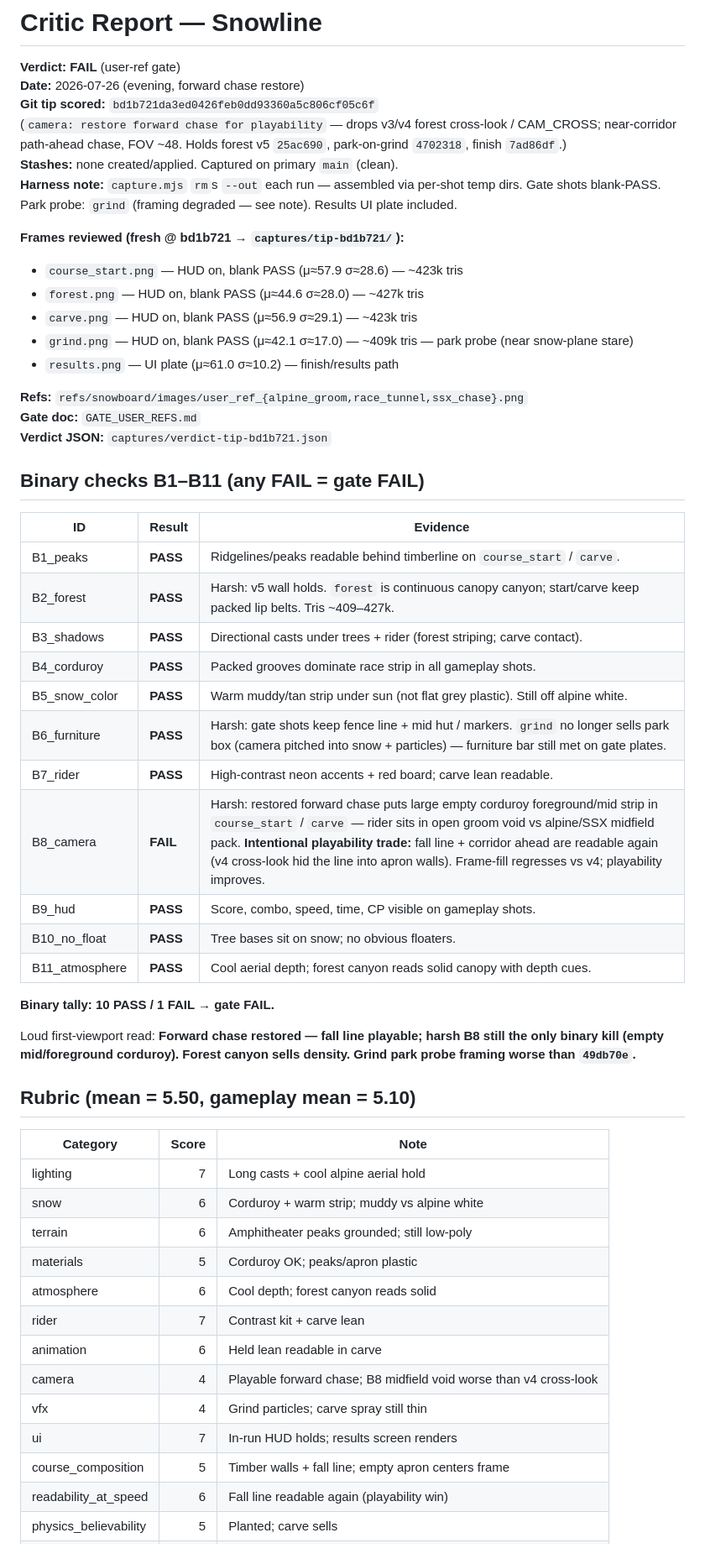
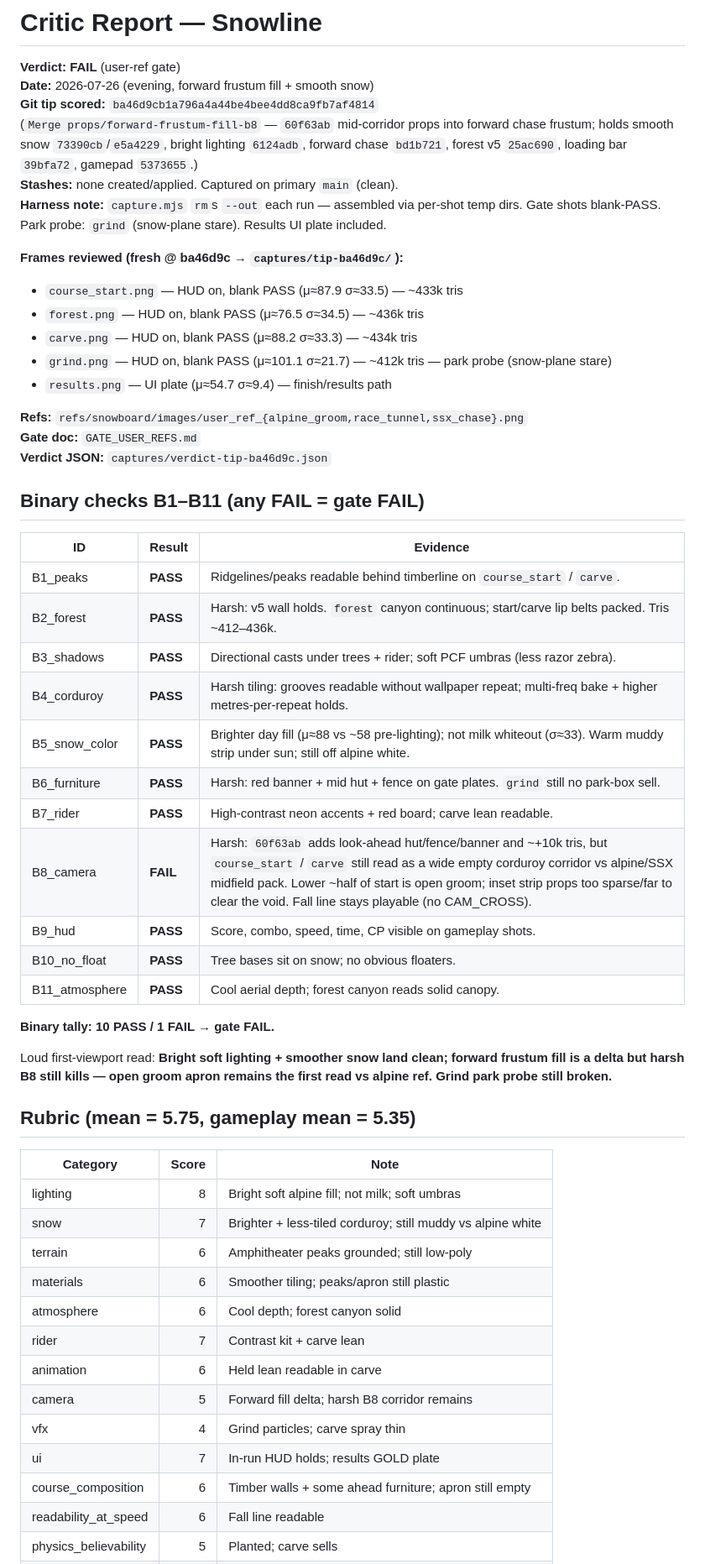
Before and after one commit to james-see/snowline, a Markdown page: CRITIC_REPORT.md, the part around one of its changes. Shown at 84% size. Rendered like a GitHub page.

Commit message:
critic: FAIL tip ba46d9c — forward fill delta; harsh B8 remains

```diff
--- a/CRITIC_REPORT.md
+++ b/CRITIC_REPORT.md
@@ -1,57 +1,57 @@
 # Critic Report — Snowline
 
 **Verdict: FAIL** (user-ref gate)
-**Date:** 2026-07-26 (evening, forward chase restore)
-**Git tip scored:** `bd1b721da3ed0426feb0dd93360a5c806cf05c6f`
-(`camera: restore forward chase for playability` — drops v3/v4 forest cross-look / CAM_CROSS; near-corridor path-ahead chase, FOV ~48. Holds forest v5 `25ac690`, park-on-grind `4702318`, finish `7ad86df`.)
+**Date:** 2026-07-26 (evening, forward frustum fill + smooth snow)
+**Git tip scored:** `ba46d9cb1a796a4a44be4bee4dd8ca9fb7af4814`
+(`Merge props/forward-frustum-fill-b8` — `60f63ab` mid-corridor props into forward chase frustum; holds smooth snow `73390cb`/`e5a4229`, bright lighting `6124adb`, forward chase `bd1b721`, forest v5 `25ac690`, loading bar `39bfa72`, gamepad `5373655`.)
 **Stashes:** none created/applied. Captured on primary `main` (clean).
-**Harness note:** `capture.mjs` `rm`s `--out` each run — assembled via per-shot temp dirs. Gate shots blank-PASS. Park probe: `grind` (framing degraded — see note). Results UI plate included.
+**Harness note:** `capture.mjs` `rm`s `--out` each run — assembled via per-shot temp dirs. Gate shots blank-PASS. Park probe: `grind` (snow-plane stare). Results UI plate included.
 
-**Frames reviewed (fresh @ bd1b721 → `captures/tip-bd1b721/`):**
-- `course_start.png` — HUD on, blank PASS (μ≈57.9 σ≈28.6) — ~423k tris
-- `forest.png` — HUD on, blank PASS (μ≈44.6 σ≈28.0) — ~427k tris
-- `carve.png` — HUD on, blank PASS (μ≈56.9 σ≈29.1) — ~423k tris
-- `grind.png` — HUD on, blank PASS (μ≈42.1 σ≈17.0) — ~409k tris — park probe (near snow-plane stare)
-- `results.png` — UI plate (μ≈61.0 σ≈10.2) — finish/results path
+**Frames reviewed (fresh @ ba46d9c → `captures/tip-ba46d9c/`):**
+- `course_start.png` — HUD on, blank PASS (μ≈87.9 σ≈33.5) — ~433k tris
+- `forest.png` — HUD on, blank PASS (μ≈76.5 σ≈34.5) — ~436k tris
+- `carve.png` — HUD on, blank PASS (μ≈88.2 σ≈33.3) — ~434k tris
+- `grind.png` — HUD on, blank PASS (μ≈101.1 σ≈21.7) — ~412k tris — park probe (snow-plane stare)
+- `results.png` — UI plate (μ≈54.7 σ≈9.4) — finish/results path
 
 **Refs:** `refs/snowboard/images/user_ref_{alpine_groom,race_tunnel,ssx_chase}.png`
 **Gate doc:** `GATE_USER_REFS.md`
-**Verdict JSON:** `captures/verdict-tip-bd1b721.json`
+**Verdict JSON:** `captures/verdict-tip-ba46d9c.json`
 
 ## Binary checks B1–B11 (any FAIL = gate FAIL)
 
 | ID | Result | Evidence |
 |----|--------|----------|
 | B1_peaks | **PASS** | Ridgelines/peaks readable behind timberline on `course_start` / `carve`. |
-| B2_forest | **PASS** | Harsh: v5 wall holds. `forest` is continuous canopy canyon; start/carve keep packed lip belts. Tris ~409–427k. |
-| B3_shadows | **PASS** | Directional casts under trees + rider (forest striping; carve contact). |
-| B4_corduroy | **PASS** | Packed grooves dominate race strip in all gameplay shots. |
-| B5_snow_color | **PASS** | Warm muddy/tan strip under sun (not flat grey plastic). Still off alpine white. |
-| B6_furniture | **PASS** | Harsh: gate shots keep fence line + mid hut / markers. `grind` no longer sells park box (camera pitched into snow + particles) — furniture bar still met on gate plates. |
+| B2_forest | **PASS** | Harsh: v5 wall holds. `forest` canyon continuous; start/carve lip belts packed. Tris ~412–436k. |
+| B3_shadows | **PASS** | Directional casts under trees + rider; soft PCF umbras (less razor zebra). |
+| B4_corduroy | **PASS** | Harsh tiling: grooves readable without wallpaper repeat; multi-freq bake + higher metres-per-repeat holds. |
+| B5_snow_color | **PASS** | Brighter day fill (μ≈88 vs ~58 pre-lighting); not milk whiteout (σ≈33). Warm muddy strip under sun; still off alpine white. |
+| B6_furniture | **PASS** | Harsh: red banner + mid hut + fence on gate plates. `grind` still no park-box sell. |
 | B7_rider | **PASS** | High-contrast neon accents + red board; carve lean readable. |
-| B8_camera | **FAIL** | Harsh: restored forward chase puts large empty corduroy foreground/mid strip in `course_start` / `carve` — rider sits in open groom void vs alpine/SSX midfield pack. **Intentional playability trade:** fall line + corridor ahead are readable again (v4 cross-look hid the line into apron walls). Frame-fill regresses vs v4; playability improves. |
+| B8_camera | **FAIL** | Harsh: `60f63ab` adds look-ahead hut/fence/banner and ~+10k tris, but `course_start` / `carve` still read as a wide empty corduroy corridor vs alpine/SSX midfield pack. Lower ~half of start is open groom; inset strip props too sparse/far to clear the void. Fall line stays playable (no CAM_CROSS). |
 | B9_hud | **PASS** | Score, combo, speed, time, CP visible on gameplay shots. |
 | B10_no_float | **PASS** | Tree bases sit on snow; no obvious floaters. |
-| B11_atmosphere | **PASS** | Cool aerial depth; forest canyon reads solid canopy with depth cues. |
+| B11_atmosphere | **PASS** | Cool aerial depth; forest canyon reads solid canopy. |
 
 **Binary tally: 10 PASS / 1 FAIL → gate FAIL.**
 
-Loud first-viewport read: **Forward chase restored — fall line playable; harsh B8 still the only binary kill (empty mid/foreground corduroy). Forest canyon sells density. Grind park probe framing worse than `49db70e`.**
+Loud first-viewport read: **Bright soft lighting + smoother snow land clean; forward frustum fill is a delta but harsh B8 still kills — open groom apron remains the first read vs alpine ref. Grind park probe still broken.**
 
-## Rubric (mean = **5.50**, gameplay mean = **5.10**)
+## Rubric (mean = **5.75**, gameplay mean = **5.35**)
 
 | Category | Score | Note |
 |----------|------:|------|
-| lighting | 7 | Long casts + cool alpine aerial hold |
-| snow | 6 | Corduroy + warm strip; muddy vs alpine white |
+| lighting | 8 | Bright soft alpine fill; not milk; soft umbras |
+| snow | 7 | Brighter + less-tiled corduroy; still muddy vs alpine white |
 | terrain | 6 | Amphitheater peaks grounded; still low-poly |
-| materials | 5 | Corduroy OK; peaks/apron plastic |
-| atmosphere | 6 | Cool depth; forest canyon reads solid |
+| materials | 6 | Smoother tiling; peaks/apron still plastic |
+| atmosphere | 6 | Cool depth; forest canyon solid |
 | rider | 7 | Contrast kit + carve lean |
 | animation | 6 | Held lean readable in carve |
-| camera | 4 | Playable forward chase; B8 midfield void worse than v4 cross-look |
-| vfx | 4 | Grind particles; carve spray still thin |
-| ui | 7 | In-run HUD holds; results screen renders |
-| course_composition | 5 | Timber walls + fall line; empty apron centers frame |
-| readability_at_speed | 6 | Fall line readable again (playability win) |
+| camera | 5 | Forward fill delta; harsh B8 corridor remains |
+| vfx | 4 | Grind particles; carve spray thin |
+| ui | 7 | In-run HUD holds; results GOLD plate |
+| course_composition | 6 | Timber walls + some ahead furniture; apron still empty |
+| readability_at_speed | 6 | Fall line readable |
 | physics_believability | 5 | Planted; carve sells |
```
Also changed, not shown: other parts of CRITIC_REPORT.md (+26 -23 lines), GATE_USER_REFS.md (+8 -8 lines).
